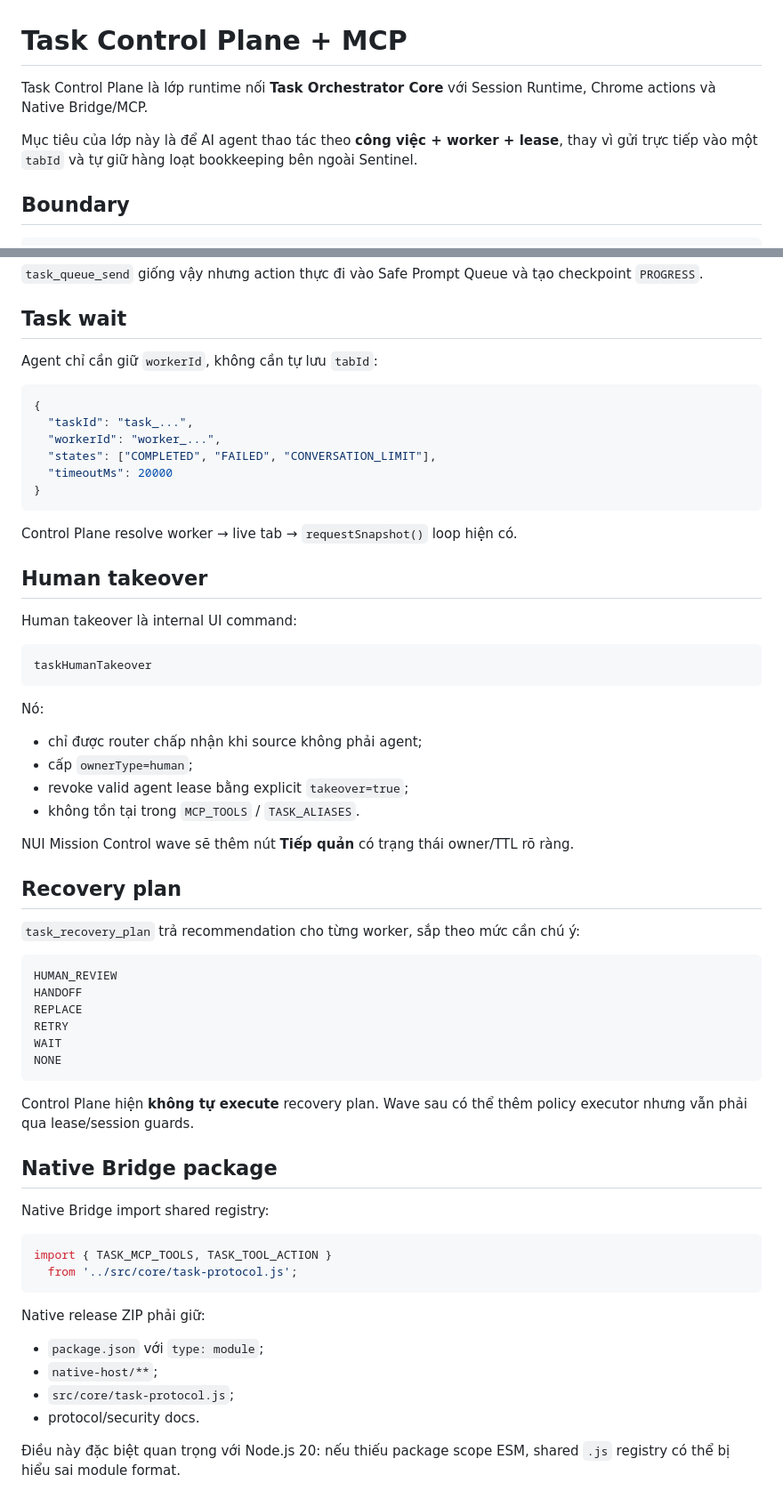
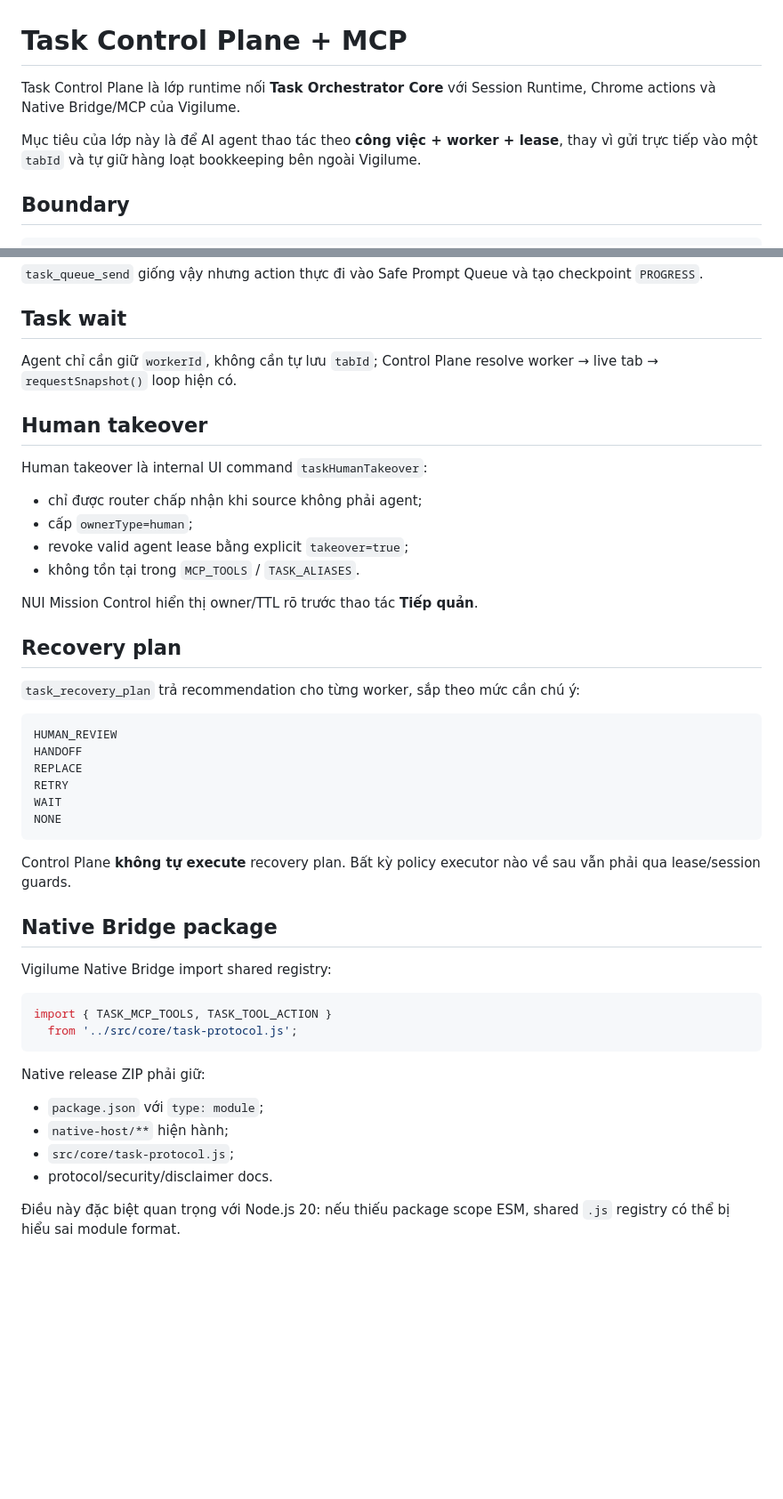
Before and after one commit to Nolane-x/extension-chatgpt-web, a Markdown page: docs/task-control-plane.md, 2 parts joined by grey strips. Shown at 89% size. Rendered like a GitHub page; blank space fills up the shorter version.

Commit message:
docs: migrate Task Control Plane guide to Vigilume

````diff
--- a/docs/task-control-plane.md
+++ b/docs/task-control-plane.md
@@ -1,8 +1,8 @@
 # Task Control Plane + MCP
 
-Task Control Plane là lớp runtime nối **Task Orchestrator Core** với Session Runtime, Chrome actions và Native Bridge/MCP.
+Task Control Plane là lớp runtime nối **Task Orchestrator Core** với Session Runtime, Chrome actions và Native Bridge/MCP của Vigilume.
 
-Mục tiêu của lớp này là để AI agent thao tác theo **công việc + worker + lease**, thay vì gửi trực tiếp vào một `tabId` và tự giữ hàng loạt bookkeeping bên ngoài Sentinel.
+Mục tiêu của lớp này là để AI agent thao tác theo **công việc + worker + lease**, thay vì gửi trực tiếp vào một `tabId` và tự giữ hàng loạt bookkeeping bên ngoài Vigilume.
 
 ## Boundary
 
@@ -160,35 +137,18 @@ broadcast task.action.sent
 
 ## Task wait
 
-Agent chỉ cần giữ `workerId`, không cần tự lưu `tabId`:
-
-```json
-{
-  "taskId": "task_...",
-  "workerId": "worker_...",
-  "states": ["COMPLETED", "FAILED", "CONVERSATION_LIMIT"],
-  "timeoutMs": 20000
-}
-```
-
-Control Plane resolve worker → live tab → `requestSnapshot()` loop hiện có.
+Agent chỉ cần giữ `workerId`, không cần tự lưu `tabId`; Control Plane resolve worker → live tab → `requestSnapshot()` loop hiện có.
 
 ## Human takeover
 
-Human takeover là internal UI command:
-
-```text
-taskHumanTakeover
-```
-
-Nó:
+Human takeover là internal UI command `taskHumanTakeover`:
 
 - chỉ được router chấp nhận khi source không phải agent;
 - cấp `ownerType=human`;
 - revoke valid agent lease bằng explicit `takeover=true`;
 - không tồn tại trong `MCP_TOOLS` / `TASK_ALIASES`.
 
-NUI Mission Control wave sẽ thêm nút **Tiếp quản** có trạng thái owner/TTL rõ ràng.
+NUI Mission Control hiển thị owner/TTL rõ trước thao tác **Tiếp quản**.
 
 ## Recovery plan
 
@@ -203,11 +163,11 @@ WAIT
 NONE
 ```
 
-Control Plane hiện **không tự execute** recovery plan. Wave sau có thể thêm policy executor nhưng vẫn phải qua lease/session guards.
+Control Plane **không tự execute** recovery plan. Bất kỳ policy executor nào về sau vẫn phải qua lease/session guards.
 
 ## Native Bridge package
 
-Native Bridge import shared registry:
+Vigilume Native Bridge import shared registry:
 
 ```js
 import { TASK_MCP_TOOLS, TASK_TOOL_ACTION }
@@ -217,9 +177,9 @@ import { TASK_MCP_TOOLS, TASK_TOOL_ACTION }
 Native release ZIP phải giữ:
 
 - `package.json` với `type: module`;
-- `native-host/**`;
+- `native-host/**` hiện hành;
 - `src/core/task-protocol.js`;
-- protocol/security docs.
+- protocol/security/disclaimer docs.
 
 Điều này đặc biệt quan trọng với Node.js 20: nếu thiếu package scope ESM, shared `.js` registry có thể bị hiểu sai module format.
 
````
Also changed, not shown: other parts of docs/task-control-plane.md (+2 -25 lines).
